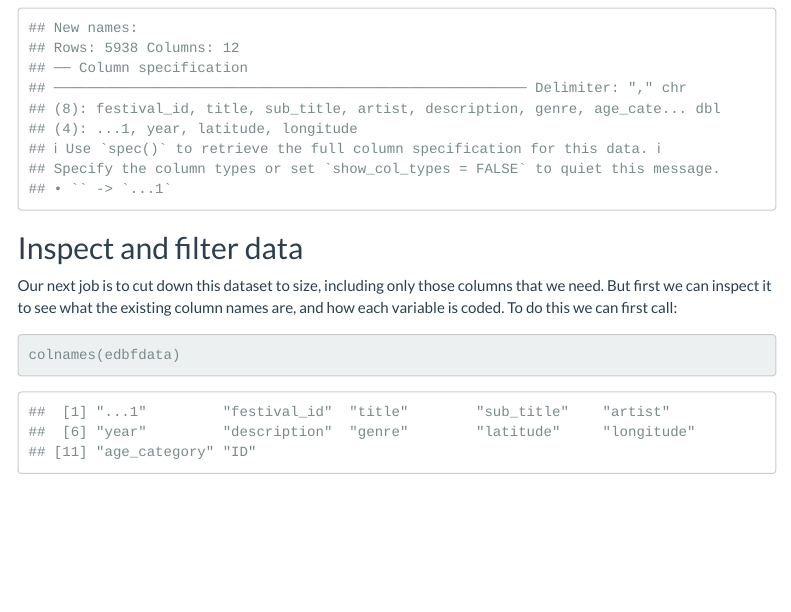
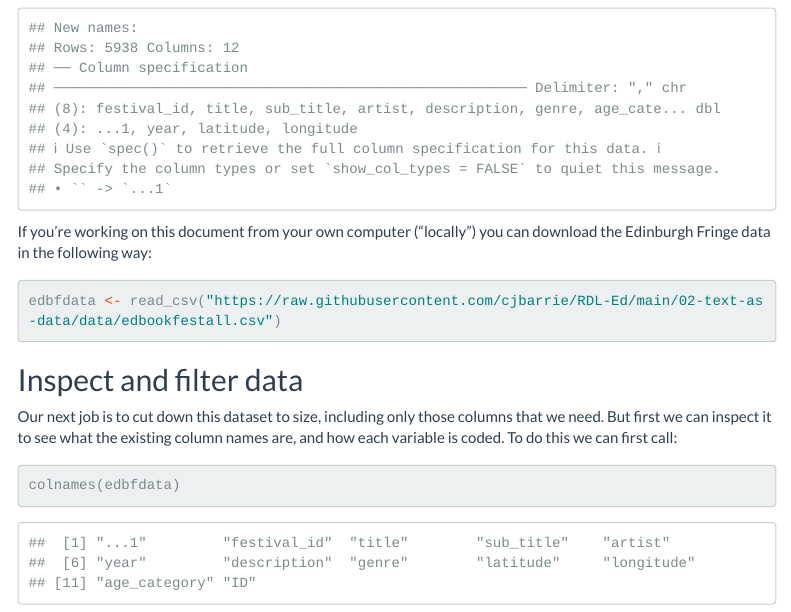
Before and after one commit to cjbarrie/RDL-Ed, an R Markdown document (02-text-as-data/02-week6.Rmd): the page in a window 1100 px wide, from 1900 px down. Rendered offline with R 4.5, knitr and Pandoc, with nearby package versions; menus at the side of the page are left out; long lines of code are wrapped.

Commit message:
Add local download of EdBF data

````diff
--- a/02-text-as-data/02-week6.Rmd
+++ b/02-text-as-data/02-week6.Rmd
@@ -68,6 +68,13 @@ The `read.csv()` function takes the .csv file and loads it into the working envi
 ```{r}
 edbfdata <- read_csv("data/edbookfestall.csv")
 ```
+
+If you're working on this document from your own computer ("locally") you can download the Edinburgh Fringe data in the following way:
+
+```{r, eval = F}
+edbfdata <- read_csv("https://raw.githubusercontent.com/cjbarrie/RDL-Ed/main/02-text-as-data/data/edbookfestall.csv")
+```
+
 
 ## Inspect and filter data
 
````
